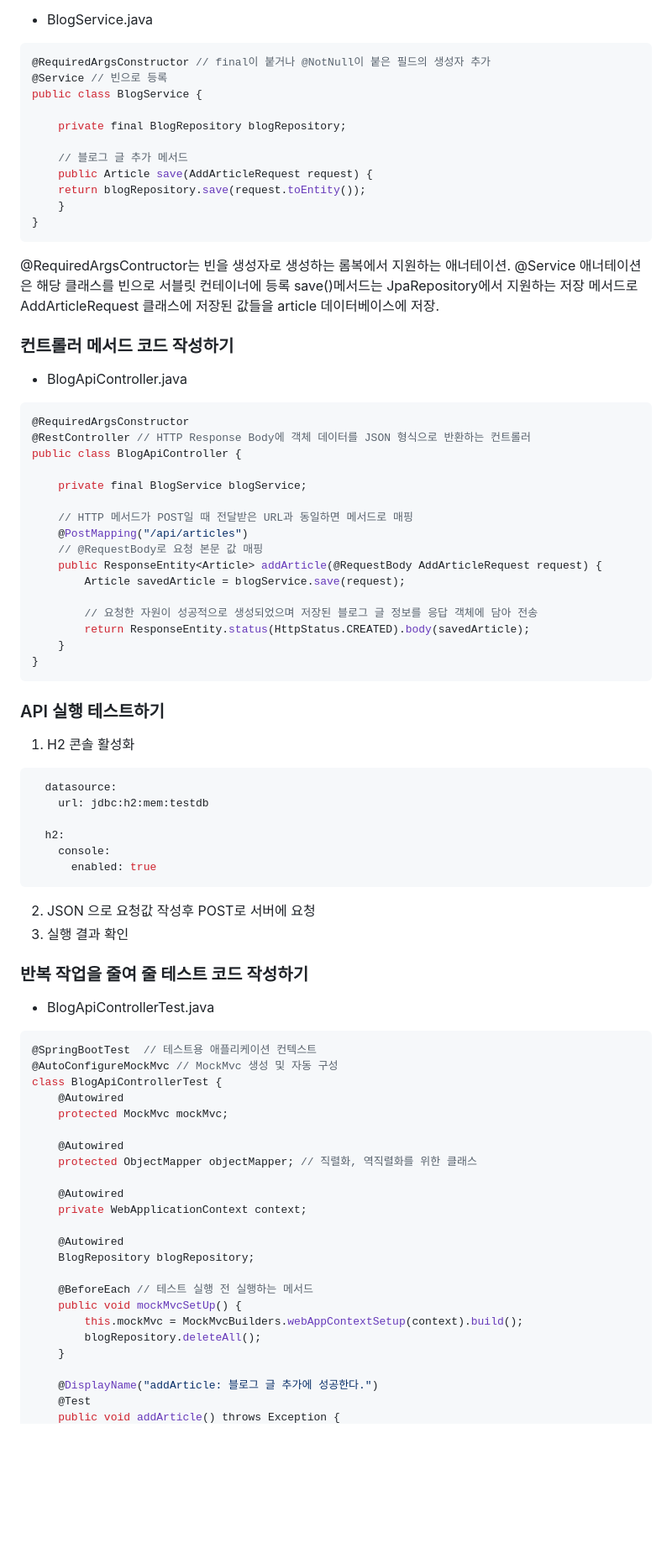
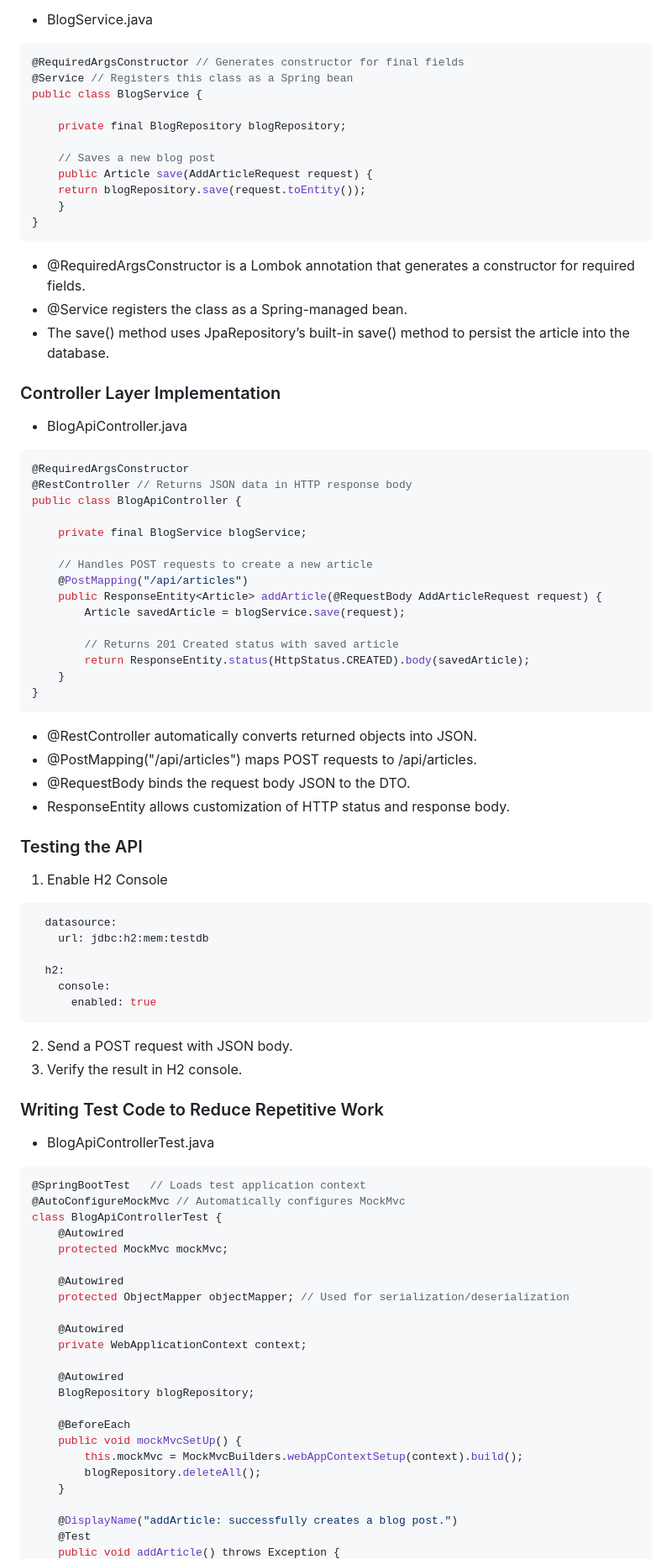
Before and after one commit to yumni-song/Spring-Novice-Study, a Markdown page: 03-rest-api/notes03.md, the part around one of its changes. Shown at 84% size. Drawn GitHub-style; blank space fills up the shorter version.

````diff
--- a/03-rest-api/notes03.md
+++ b/03-rest-api/notes03.md
@@ -63,45 +74,48 @@ toEntity()는 빌더 패턴을 사용해 DTO를 엔티티로 만들어주는 메
 
 - BlogService.java
 ```java
-@RequiredArgsConstructor // final이 붙거나 @NotNull이 붙은 필드의 생성자 추가
-@Service // 빈으로 등록
+@RequiredArgsConstructor // Generates constructor for final fields
+@Service // Registers this class as a Spring bean
 public class BlogService {
 
     private final BlogRepository blogRepository;
 
-    // 블로그 글 추가 메서드
+    // Saves a new blog post
     public Article save(AddArticleRequest request) {
     return blogRepository.save(request.toEntity());
     }
 }
 ```
-@RequiredArgsContructor는 빈을 생성자로 생성하는 롬복에서 지원하는 애너테이션.
-@Service 애너테이션은 해당 클래스를 빈으로 서블릿 컨테이너에 등록
-save()메서드는 JpaRepository에서 지원하는 저장 메서드로 AddArticleRequest 클래스에 저장된 값들을 article 데이터베이스에 저장.
+- @RequiredArgsConstructor is a Lombok annotation that generates a constructor for required fields.
+- @Service registers the class as a Spring-managed bean.
+- The save() method uses JpaRepository’s built-in save() method to persist the article into the database.
 
-### 컨트롤러 메서드 코드 작성하기
+### Controller Layer Implementation
 - BlogApiController.java
 ```java
 @RequiredArgsConstructor
-@RestController // HTTP Response Body에 객체 데이터를 JSON 형식으로 반환하는 컨트롤러
+@RestController // Returns JSON data in HTTP response body
 public class BlogApiController {
 
     private final BlogService blogService;
 
-    // HTTP 메서드가 POST일 때 전달받은 URL과 동일하면 메서드로 매핑
+    // Handles POST requests to create a new article
     @PostMapping("/api/articles")
-    // @RequestBody로 요청 본문 값 매핑
     public ResponseEntity<Article> addArticle(@RequestBody AddArticleRequest request) {
         Article savedArticle = blogService.save(request);
 
-        // 요청한 자원이 성공적으로 생성되었으며 저장된 블로그 글 정보를 응답 객체에 담아 전송
+        // Returns 201 Created status with saved article
         return ResponseEntity.status(HttpStatus.CREATED).body(savedArticle);
     }
 }
 ```
+- @RestController automatically converts returned objects into JSON.
+- @PostMapping("/api/articles") maps POST requests to /api/articles.
+- @RequestBody binds the request body JSON to the DTO.
+- ResponseEntity allows customization of HTTP status and response body.
 
-### API 실행 테스트하기
-1. H2 콘솔 활성화
+### Testing the API
+1. Enable H2 Console
 ```yml
   datasource:
     url: jdbc:h2:mem:testdb
@@ -110,21 +124,21 @@ public class BlogApiController {
     console:
       enabled: true
 ```
-2. JSON 으로 요청값 작성후 POST로 서버에 요청
-3. 실행 결과 확인
+2. Send a POST request with JSON body.
+3. Verify the result in H2 console.
 
 
-### 반복 작업을 줄여 줄 테스트 코드 작성하기
+### Writing Test Code to Reduce Repetitive Work
 - BlogApiControllerTest.java
 ```java
-@SpringBootTest  // 테스트용 애플리케이션 컨텍스트
-@AutoConfigureMockMvc // MockMvc 생성 및 자동 구성
+@SpringBootTest   // Loads test application context
+@AutoConfigureMockMvc // Automatically configures MockMvc
 class BlogApiControllerTest {
     @Autowired
     protected MockMvc mockMvc;
 
     @Autowired
-    protected ObjectMapper objectMapper; // 직렬화, 역직렬화를 위한 클래스
+    protected ObjectMapper objectMapper; // Used for serialization/deserialization
 
     @Autowired
     private WebApplicationContext context;
@@ -132,12 +146,12 @@ class BlogApiControllerTest {
     @Autowired
     BlogRepository blogRepository;
 
-    @BeforeEach // 테스트 실행 전 실행하는 메서드
+    @BeforeEach
     public void mockMvcSetUp() {
         this.mockMvc = MockMvcBuilders.webAppContextSetup(context).build();
         blogRepository.deleteAll();
     }
 
-    @DisplayName("addArticle: 블로그 글 추가에 성공한다.")
+    @DisplayName("addArticle: successfully creates a blog post.")
     @Test
     public void addArticle() throws Exception {
````
Also changed, not shown: other parts of 03-rest-api/notes03.md (+88 -76 lines).
